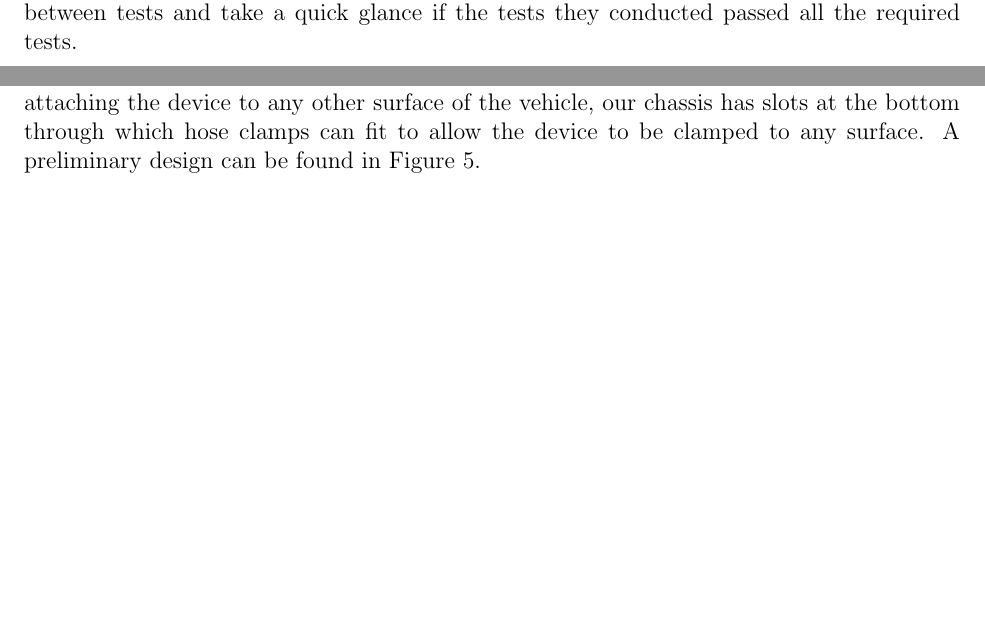
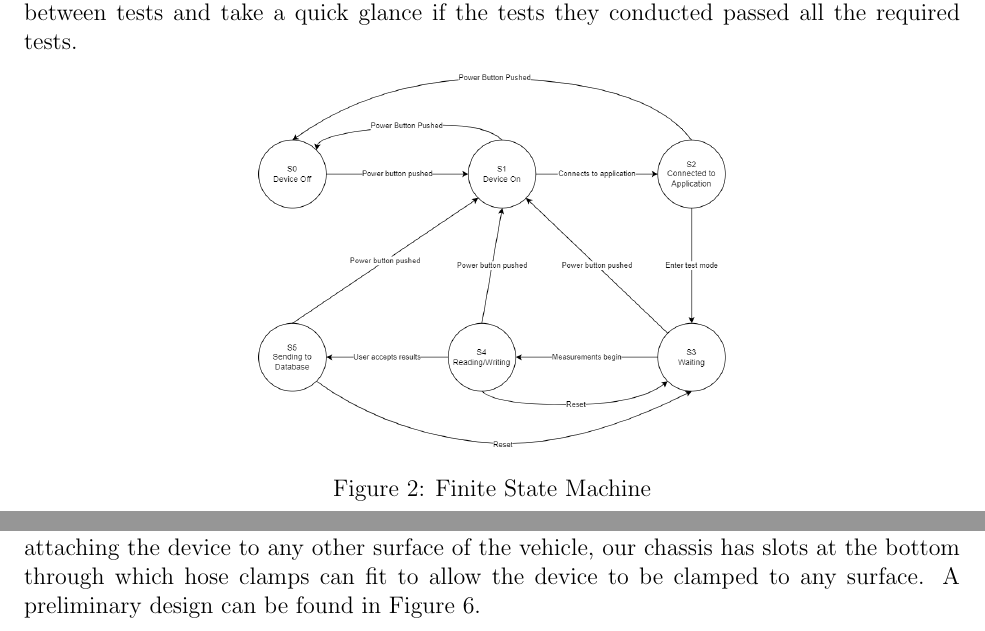
Before and after one commit to ahmed-nazir/Capstone, a LaTeX document (docs/Design/SystDesign/SystDes.tex): two parts of pages 9 and 14 of 30 before the commit and two parts of pages 9 and 15 of 31 after it, joined at a grey line, cut so that both start at the same text, the shorter picture padded with empty space. Compiled offline with pdfLaTeX.

Commit message:
[Doc] Design Document Final

```diff
--- a/docs/Design/SystDesign/SystDes.tex
+++ b/docs/Design/SystDesign/SystDes.tex
@@ -145,0 +145,4 @@ If the user wants to view previous test data they will be able to, using a Power
+\begin{figure}[h!]
+  \begin{center}
+  \includegraphics[width=0.5\textwidth]{state_machine_diagram.png}
+  \caption{Finite State Machine}
@@ -280,7 +287,7 @@ needed. Drawings, Sketches, Figma}
 
 \section{Design of Hardware}
 
-The hardware for our project will include a 3D-printed chassis that will house all our electrical components. Our chassis was designed to meet the requirements outlined in our SRS document. The main requirement our chassis needs to meet is how easily it mounts to the Formula E car. We are currently implementing 2 methods of mounting the device onto the car, the first method consists of attaching a ClickBond mount to the base of the car, and our device will have a mechanism that connects to the mount. The second method is for attaching the device to any other surface of the vehicle, our chassis has slots at the bottom through which hose clamps can fit to allow the device to be clamped to any surface. A preliminary design can be found in Figure 5.
+The hardware for our project will include a 3D-printed chassis that will house all our electrical components. Our chassis was designed to meet the requirements outlined in our SRS document. The main requirement our chassis needs to meet is how easily it mounts to the Formula E car. We are currently implementing 2 methods of mounting the device onto the car, the first method consists of attaching a ClickBond mount to the base of the car, and our device will have a mechanism that connects to the mount. The second method is for attaching the device to any other surface of the vehicle, our chassis has slots at the bottom through which hose clamps can fit to allow the device to be clamped to any surface. A preliminary design can be found in Figure 6.
 
 \wss{Most relevant for mechatronics projects}
 \wss{Show what will be acquired}
```
Also changed, not shown: docs/Design/SoftArchitecture/MG.tex (+1 -2 lines), docs/Design/SoftArchitecture/MG.pdf, docs/Design/SystDesign/SystDes.pdf, docs/Design/SystDesign/state_machine_diagram.png (added), docs/Design/SystDesign/SystDes.tex (9 more changed lines).
